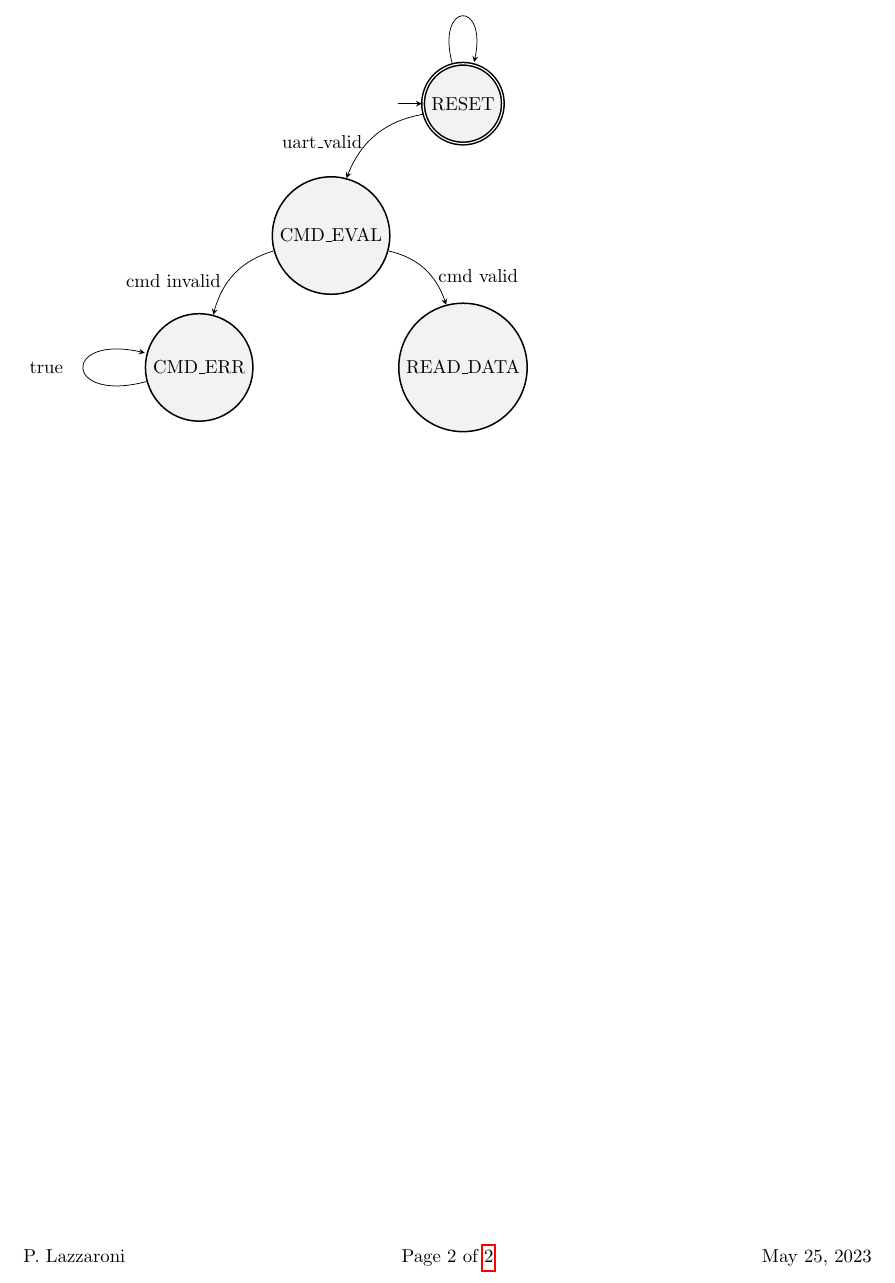
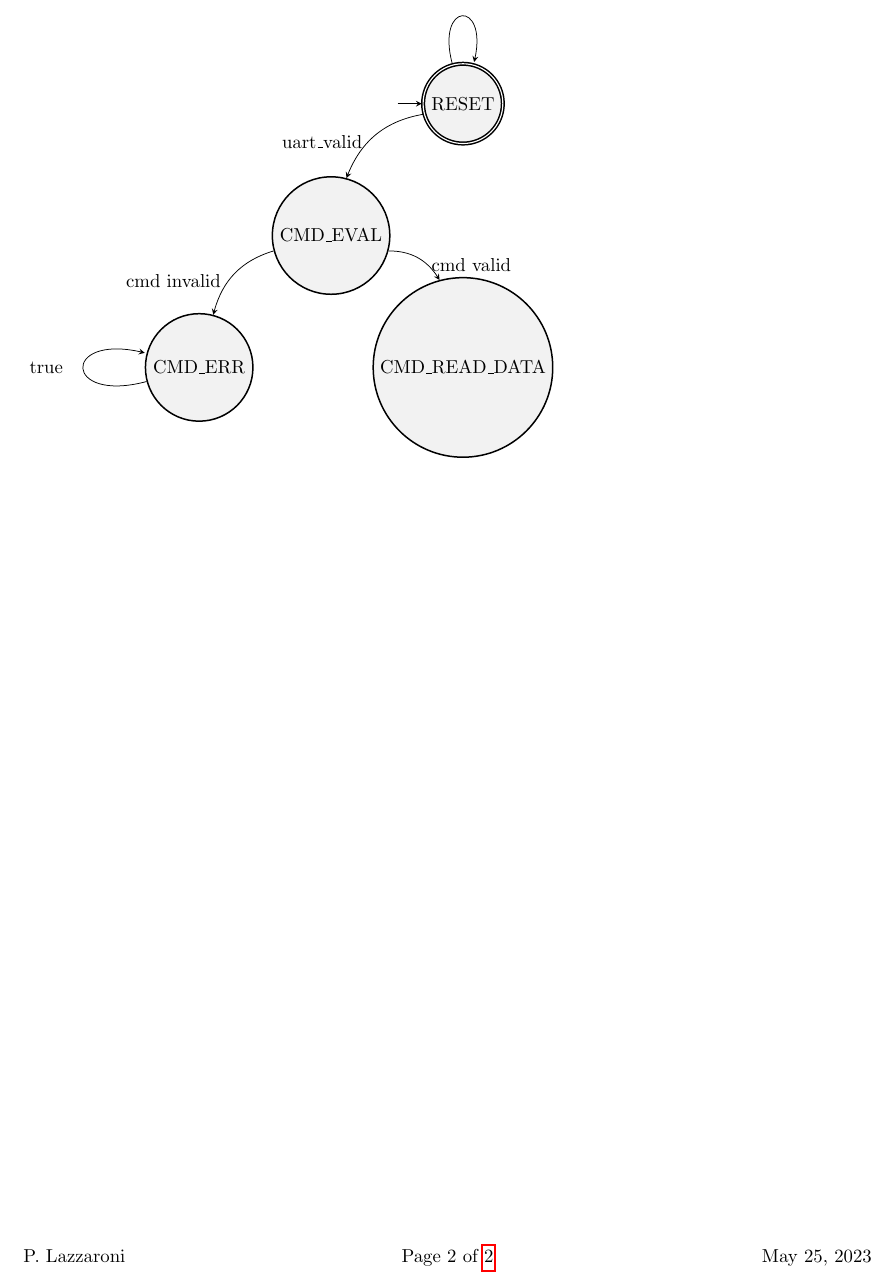
Before and after one commit to microlab-unibg/pFREYA_testbench_code, a LaTeX document (pFREYA_DAQ/pFREYA_DAQ_docs/pFREYA_DAQ.tex): part of page 2 of 2, cut so that both start at the same text. Compiled offline with pdfLaTeX.

```diff
--- a/pFREYA_DAQ/pFREYA_DAQ_docs/pFREYA_DAQ.tex
+++ b/pFREYA_DAQ/pFREYA_DAQ_docs/pFREYA_DAQ.tex
@@ -155,11 +155,11 @@
 			\node[state, initial, accepting] (RESET) {RESET};
 			\node[state, below left of=RESET] (CMD_EVAL) {CMD\_EVAL};
 			\node[state, below left of=CMD_EVAL] (CMD_ERR) {CMD\_ERR};
-			\node[state, below right of=CMD_EVAL] (READ_DATA) {READ\_DATA};
+			\node[state, below right of=CMD_EVAL] (CMD_READ_DATA) {CMD\_READ\_DATA};
 
 			\draw (RESET) edge[loop above] node[label=above:!uart\_valid]{} (RESET);
 			\draw (RESET) edge[below, bend right] node[label=left:uart\_valid]{} (CMD_EVAL);
-			\draw (CMD_EVAL) edge[below, bend left] node[label=right:cmd valid]{} (READ_DATA);
+			\draw (CMD_EVAL) edge[below, bend left] node[label=right:cmd valid]{} (CMD_READ_DATA);
 			\draw (CMD_EVAL) edge[below, bend right] node[label=left:cmd invalid]{} (CMD_ERR);
 			\draw (CMD_ERR) edge[loop left] node[label=left:true]{} (CMD_ERR);
 		\end{tikzpicture}
```
Also changed, not shown: pFREYA_DAQ/pFREYA_DAQ_docs/pFREYA_DAQ.pdf, 2 other files.
